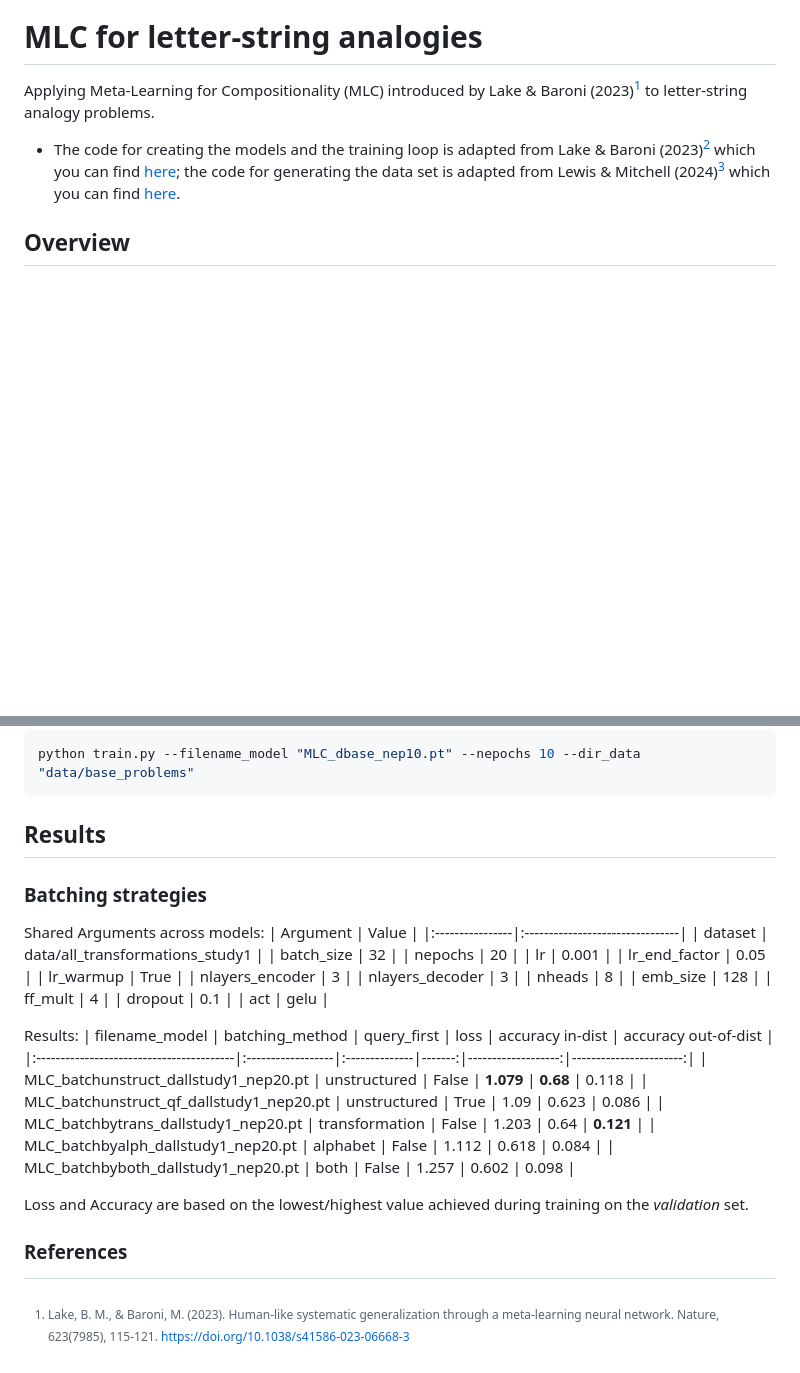
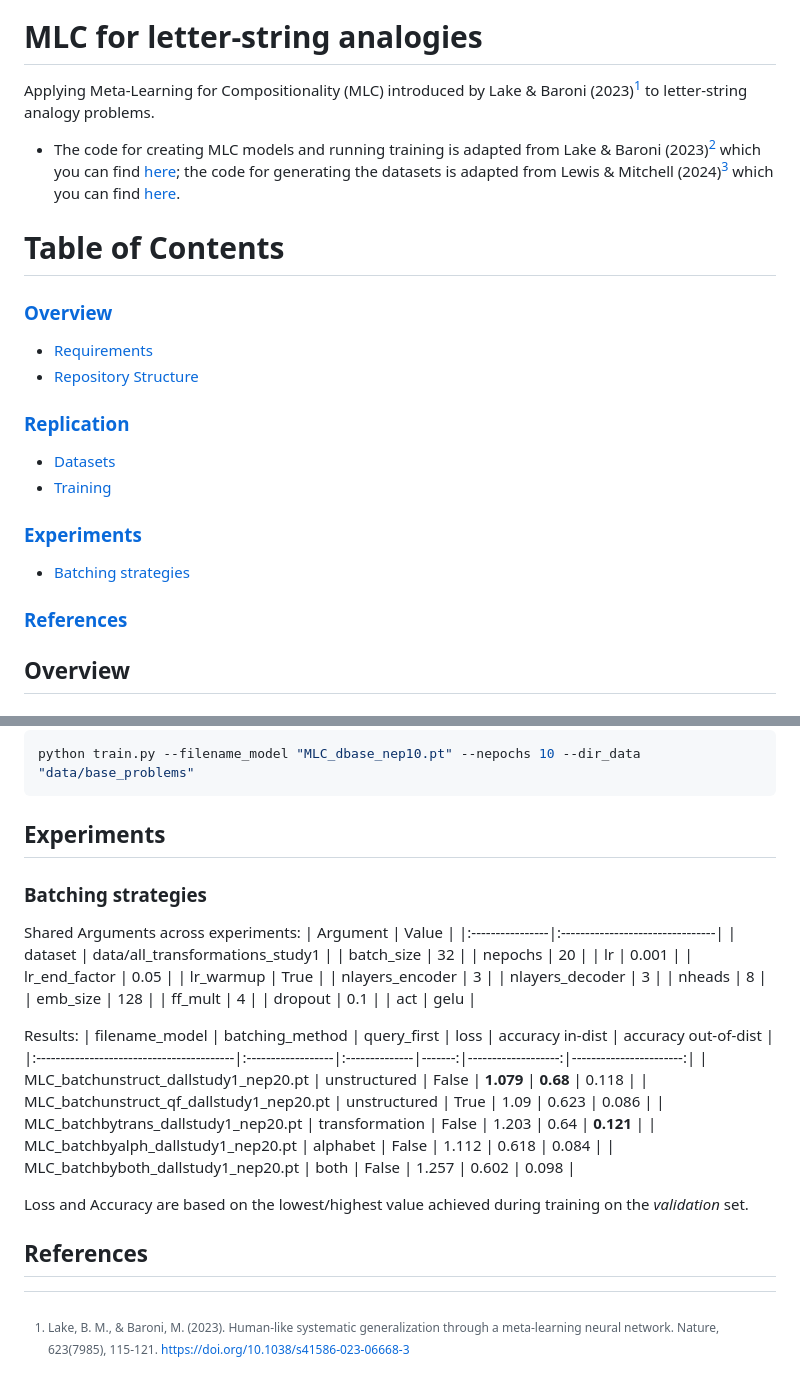
Before and after one commit to philipp-hellwig/MLC-letter-string-analogies, a Markdown page: README.md, 2 parts joined by grey strips. GitHub-like rendering; blank space fills up the shorter version.

Commit message:
added toc to readme

````diff
--- a/README.md
+++ b/README.md
@@ -2,7 +2,18 @@
 
 Applying Meta-Learning for Compositionality (MLC) introduced by Lake & Baroni (2023)[^1] to letter-string analogy problems.
 
-- The code for creating the models and the training loop is adapted from Lake & Baroni (2023)[^1] which you can find [here](https://github.com/brendenlake/MLC); the code for generating the data set is adapted from Lewis & Mitchell (2024)[^2] which you can find [here](https://github.com/marthaflinderslewis/counterfactual_analogy/).
+- The code for creating MLC models and running training is adapted from Lake & Baroni (2023)[^1] which you can find [here](https://github.com/brendenlake/MLC); the code for generating the datasets is adapted from Lewis & Mitchell (2024)[^2] which you can find [here](https://github.com/marthaflinderslewis/counterfactual_analogy/).
+
+# Table of Contents
+### [Overview](#overview-1)
+- [Requirements](#requirements)
+- [Repository Structure](#repository-structure)
+### [Replication](#replication-1)
+- [Datasets](#datasets)
+- [Training](#training)
+### [Experiments](#experiments-1)
+- [Batching strategies](#batching-strategies)
+### [References](#references-1)
 
 ## Overview
 
@@ -87,11 +99,11 @@ For instance, to train a model for `10` epochs on the `base_problems` dataset, r
 python train.py --filename_model "MLC_dbase_nep10.pt" --nepochs 10 --dir_data "data/base_problems"
 ```
 
-## Results
+## Experiments <a name="Experiments"></a>
 
 ### Batching strategies
 
-Shared Arguments across models:
+Shared Arguments across experiments:
 | Argument        | Value                           |
 |:----------------|:--------------------------------|
 | dataset         | data/all_transformations_study1 |
@@ -119,6 +131,6 @@ Results:
 
 Loss and Accuracy are based on the lowest/highest value achieved during training on the *validation* set.
 
-### References
+## References
 [^1]: Lake, B. M., & Baroni, M. (2023). Human-like systematic generalization through a meta-learning neural network. Nature, 623(7985), 115-121. https://doi.org/10.1038/s41586-023-06668-3
 [^2]: Lewis, M., & Mitchell, M. (2024). Using Counterfactual Tasks to Evaluate the Generality of Analogical Reasoning in Large Language Models. Proceedings of the Annual Meeting of the Cognitive Science Society, 46. https://escholarship.org/uc/item/58d9s666
````
Also changed, not shown: other parts of README.md (+1 -0 lines).
